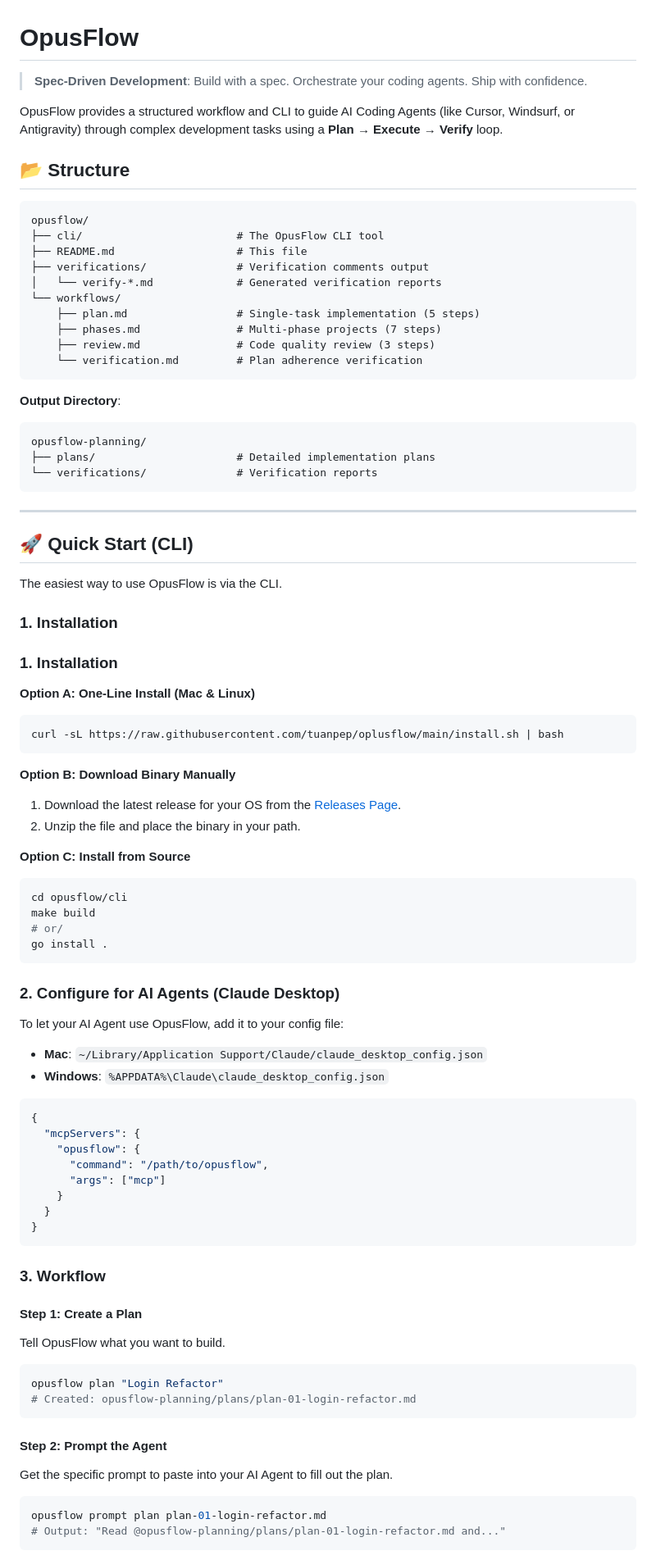
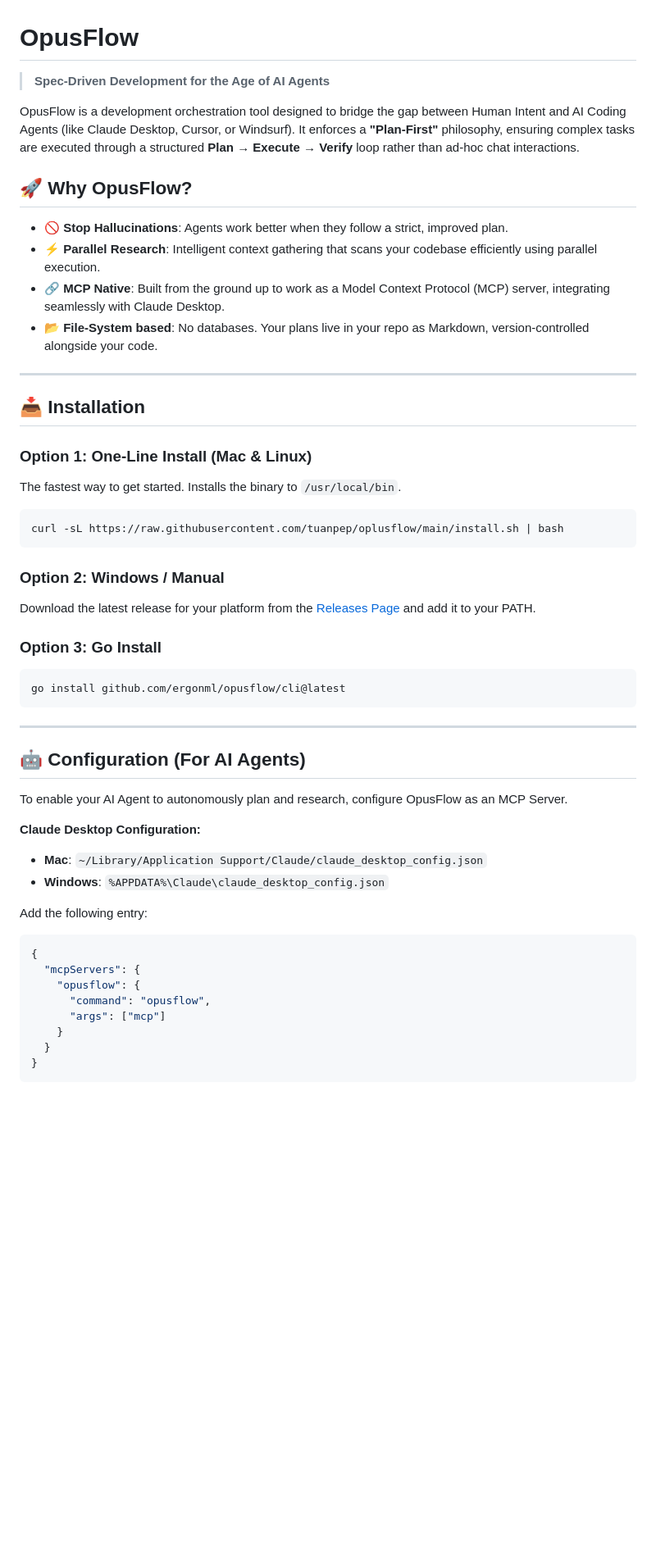
Before and after one commit to tuanpep/opusflow, a Markdown page: README.md, the part around one of its changes. Shown at 82% size. Rendered like a GitHub page; blank space fills up the shorter version.

Commit message:
docs: huge update to professional readme

````diff
--- a/README.md
+++ b/README.md
@@ -1,90 +1,56 @@
 # OpusFlow
 
-> **Spec-Driven Development**: Build with a spec. Orchestrate your coding agents. Ship with confidence.
+> **Spec-Driven Development for the Age of AI Agents**
 
-OpusFlow provides a structured workflow and CLI to guide AI Coding Agents (like Cursor, Windsurf, or Antigravity) through complex development tasks using a **Plan → Execute → Verify** loop.
+OpusFlow is a development orchestration tool designed to bridge the gap between Human Intent and AI Coding Agents (like Claude Desktop, Cursor, or Windsurf). It enforces a **"Plan-First"** philosophy, ensuring complex tasks are executed through a structured **Plan → Execute → Verify** loop rather than ad-hoc chat interactions.
 
-## 📂 Structure
+## 🚀 Why OpusFlow?
 
-```
-opusflow/
-├── cli/                        # The OpusFlow CLI tool
-├── README.md                   # This file
-├── verifications/              # Verification comments output
-│   └── verify-*.md             # Generated verification reports
-└── workflows/
-    ├── plan.md                 # Single-task implementation (5 steps)
-    ├── phases.md               # Multi-phase projects (7 steps)
-    ├── review.md               # Code quality review (3 steps)
-    └── verification.md         # Plan adherence verification
+*   **🚫 Stop Hallucinations**: Agents work better when they follow a strict, improved plan.
+*   **⚡ Parallel Research**: Intelligent context gathering that scans your codebase efficiently using parallel execution.
+*   **🔗 MCP Native**: Built from the ground up to work as a Model Context Protocol (MCP) server, integrating seamlessly with Claude Desktop.
+*   **📂 File-System based**: No databases. Your plans live in your repo as Markdown, version-controlled alongside your code.
+
+---
+
+## 📥 Installation
+
+### Option 1: One-Line Install (Mac & Linux)
+The fastest way to get started. Installs the binary to `/usr/local/bin`.
+
+```bash
+curl -sL https://raw.githubusercontent.com/tuanpep/oplusflow/main/install.sh | bash
 ```
 
-**Output Directory**:
-```
-opusflow-planning/
-├── plans/                      # Detailed implementation plans
-└── verifications/              # Verification reports
+### Option 2: Windows / Manual
+Download the latest release for your platform from the [Releases Page](https://github.com/tuanpep/oplusflow/releases) and add it to your PATH.
+
+### Option 3: Go Install
+```bash
+go install github.com/ergonml/opusflow/cli@latest
 ```
 
 ---
 
-## 🚀 Quick Start (CLI)
+## 🤖 Configuration (For AI Agents)
 
-The easiest way to use OpusFlow is via the CLI.
+To enable your AI Agent to autonomously plan and research, configure OpusFlow as an MCP Server.
 
-### 1. Installation
+**Claude Desktop Configuration:**
 
-### 1. Installation
+*   **Mac**: `~/Library/Application Support/Claude/claude_desktop_config.json`
+*   **Windows**: `%APPDATA%\Claude\claude_desktop_config.json`
 
-**Option A: One-Line Install (Mac & Linux)**
-```bash
-curl -sL https://raw.githubusercontent.com/tuanpep/oplusflow/main/install.sh | bash
-```
-
-**Option B: Download Binary Manually**
-1.  Download the latest release for your OS from the [Releases Page](https://github.com/tuanpep/oplusflow/releases).
-2.  Unzip the file and place the binary in your path.
-
-**Option C: Install from Source**
-```bash
-cd opusflow/cli
-make build
-# or/
-go install .
-```
-
-### 2. Configure for AI Agents (Claude Desktop)
-
-To let your AI Agent use OpusFlow, add it to your config file:
-- **Mac**: `~/Library/Application Support/Claude/claude_desktop_config.json`
-- **Windows**: `%APPDATA%\Claude\claude_desktop_config.json`
+Add the following entry:
 
 ```json
 {
   "mcpServers": {
     "opusflow": {
-      "command": "/path/to/opusflow",
+      "command": "opusflow",
       "args": ["mcp"]
     }
   }
 }
 ```
 
-### 3. Workflow
-
-#### Step 1: Create a Plan
-Tell OpusFlow what you want to build.
-
-```bash
-opusflow plan "Login Refactor"
-# Created: opusflow-planning/plans/plan-01-login-refactor.md
-```
-
-#### Step 2: Prompt the Agent
-Get the specific prompt to paste into your AI Agent to fill out the plan.
-
-```bash
-opusflow prompt plan plan-01-login-refactor.md
-# Output: "Read @opusflow-planning/plans/plan-01-login-refactor.md and..."
-```
-
````
Also changed, not shown: other parts of README.md (+44 -45 lines).
